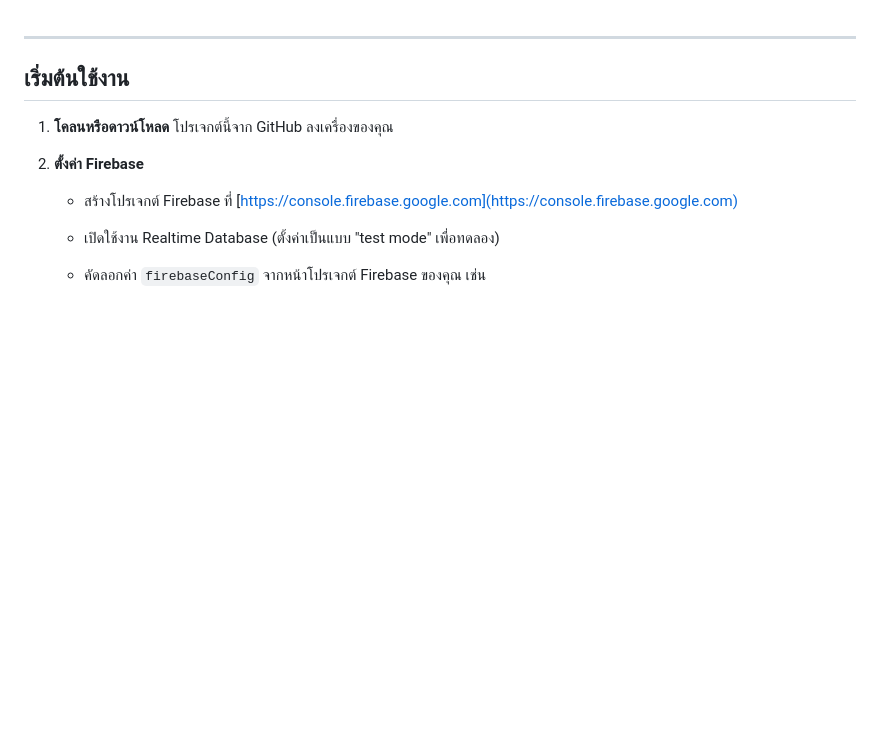
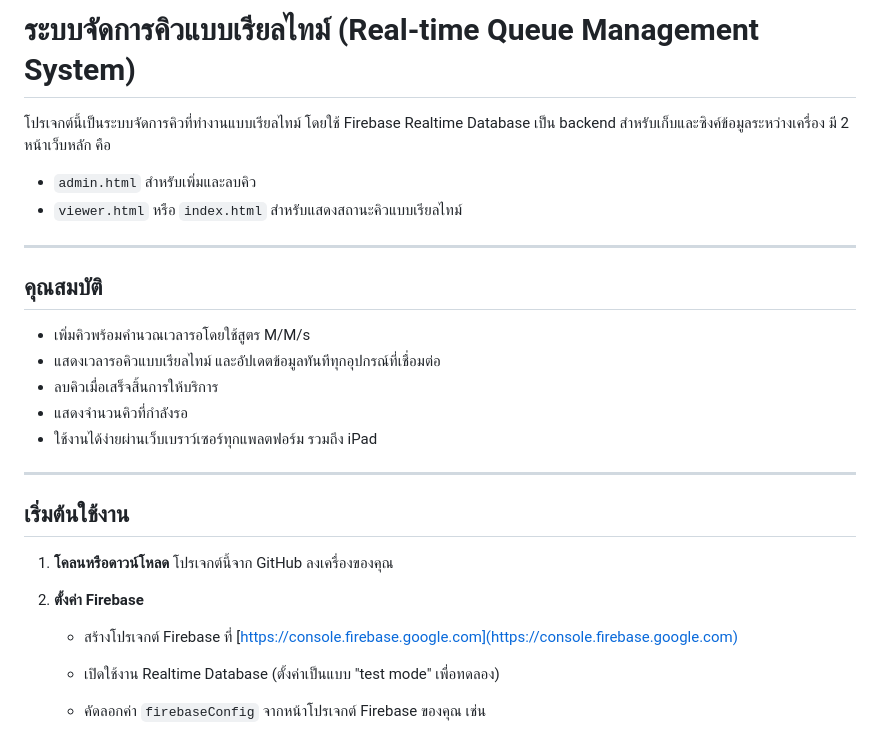
Before and after one commit to Pantawan2550/Pantawan2550.github.io, a Markdown page: README.md, the part around the change printed below. Drawn GitHub-style; blank space fills up the shorter version.

```diff
--- a/README.md
+++ b/README.md
@@ -1,3 +1,20 @@
+# ระบบจัดการคิวแบบเรียลไทม์ (Real-time Queue Management System)
+
+โปรเจกต์นี้เป็นระบบจัดการคิวที่ทำงานแบบเรียลไทม์ โดยใช้ Firebase Realtime Database เป็น backend สำหรับเก็บและซิงค์ข้อมูลระหว่างเครื่อง มี 2 หน้าเว็บหลัก คือ
+
+- `admin.html` สำหรับเพิ่มและลบคิว
+- `viewer.html` หรือ `index.html` สำหรับแสดงสถานะคิวแบบเรียลไทม์
+
+---
+
+## คุณสมบัติ
+
+- เพิ่มคิวพร้อมคำนวณเวลารอโดยใช้สูตร M/M/s
+- แสดงเวลารอคิวแบบเรียลไทม์ และอัปเดตข้อมูลทันทีทุกอุปกรณ์ที่เชื่อมต่อ
+- ลบคิวเมื่อเสร็จสิ้นการให้บริการ
+- แสดงจำนวนคิวที่กำลังรอ
+- ใช้งานได้ง่ายผ่านเว็บเบราว์เซอร์ทุกแพลตฟอร์ม รวมถึง iPad
+
 ---
 
 ## เริ่มต้นใช้งาน
```
Also changed, not shown: other parts of README.md (+3 -52 lines).
